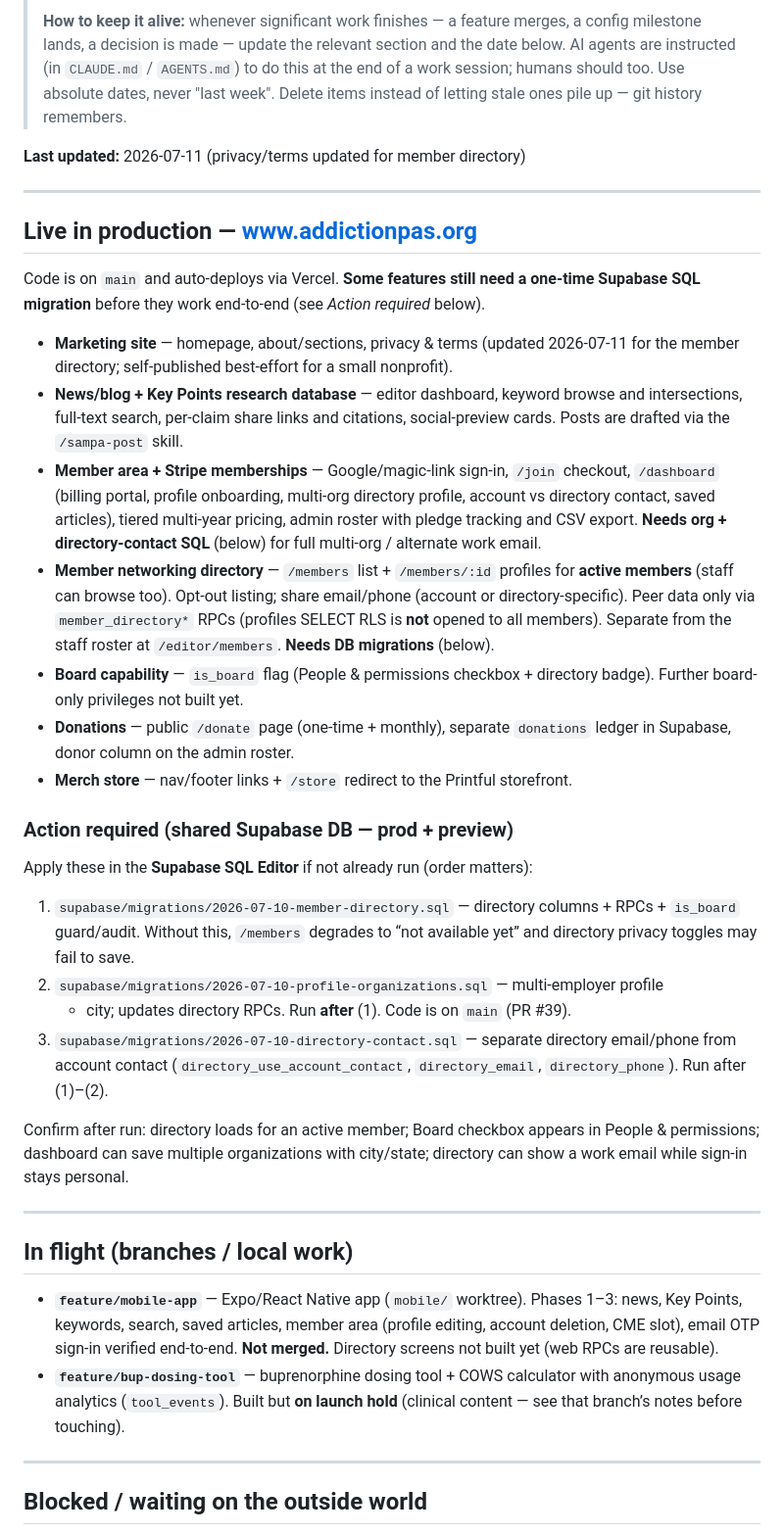
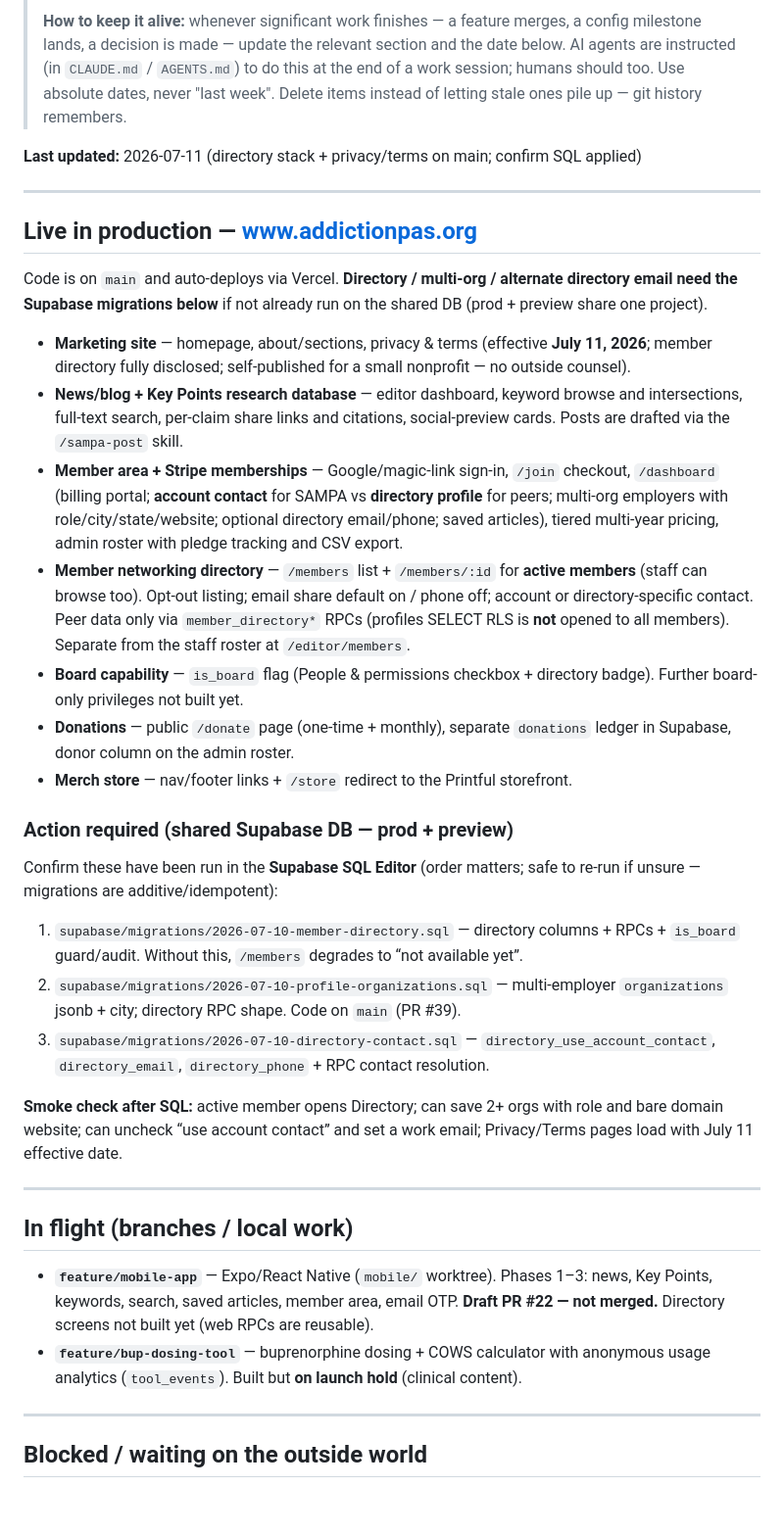
Before and after one commit to jluftig/sampa-website, a Markdown page: docs/STATUS.md, the part around one of its changes. Shown at 98% size. GitHub-like rendering; blank space fills up the shorter version.

Commit message:
docs: refresh STATUS after directory and legal ship
Reflect multi-org, directory contact, privacy/terms on main; clarify
migration smoke checks and backlog (org websites already ship).

```diff
--- a/docs/STATUS.md
+++ b/docs/STATUS.md
@@ -11,30 +11,32 @@
 > the end of a work session; humans should too. Use absolute dates, never "last week".
 > Delete items instead of letting stale ones pile up — git history remembers.
 
-**Last updated:** 2026-07-11 (privacy/terms updated for member directory)
+**Last updated:** 2026-07-11 (directory stack + privacy/terms on main; confirm SQL applied)
 
 ---
 
 ## Live in production — www.addictionpas.org
 
-Code is on `main` and auto-deploys via Vercel. **Some features still need a one-time
-Supabase SQL migration** before they work end-to-end (see *Action required* below).
+Code is on `main` and auto-deploys via Vercel. **Directory / multi-org / alternate
+directory email need the Supabase migrations below** if not already run on the
+shared DB (prod + preview share one project).
 
-- **Marketing site** — homepage, about/sections, privacy & terms (updated 2026-07-11
-  for the member directory; self-published best-effort for a small nonprofit).
+- **Marketing site** — homepage, about/sections, privacy & terms (effective
+  **July 11, 2026**; member directory fully disclosed; self-published for a small
+  nonprofit — no outside counsel).
 - **News/blog + Key Points research database** — editor dashboard, keyword browse and
   intersections, full-text search, per-claim share links and citations, social-preview
   cards. Posts are drafted via the `/sampa-post` skill.
 - **Member area + Stripe memberships** — Google/magic-link sign-in, `/join` checkout,
-  `/dashboard` (billing portal, profile onboarding, multi-org directory profile,
-  account vs directory contact, saved articles), tiered multi-year pricing, admin
-  roster with pledge tracking and CSV export. **Needs org + directory-contact SQL**
-  (below) for full multi-org / alternate work email.
-- **Member networking directory** — `/members` list + `/members/:id` profiles for
-  **active members** (staff can browse too). Opt-out listing; share email/phone
-  (account or directory-specific). Peer data only via `member_directory*` RPCs
-  (profiles SELECT RLS is **not** opened to all members). Separate from the staff
-  roster at `/editor/members`. **Needs DB migrations** (below).
+  `/dashboard` (billing portal; **account contact** for SAMPA vs **directory profile**
+  for peers; multi-org employers with role/city/state/website; optional directory
+  email/phone; saved articles), tiered multi-year pricing, admin roster with pledge
+  tracking and CSV export.
+- **Member networking directory** — `/members` list + `/members/:id` for **active
+  members** (staff can browse too). Opt-out listing; email share default on / phone
+  off; account or directory-specific contact. Peer data only via `member_directory*`
+  RPCs (profiles SELECT RLS is **not** opened to all members). Separate from the
+  staff roster at `/editor/members`.
 - **Board capability** — `is_board` flag (People & permissions checkbox + directory
   badge). Further board-only privileges not built yet.
 - **Donations** — public `/donate` page (one-time + monthly), separate `donations`
@@ -43,32 +45,29 @@ Supabase SQL migration** before they work end-to-end (see *Action required* belo
 
 ### Action required (shared Supabase DB — prod + preview)
 
-Apply these in the **Supabase SQL Editor** if not already run (order matters):
+Confirm these have been run in the **Supabase SQL Editor** (order matters; safe to
+re-run if unsure — migrations are additive/idempotent):
 
 1. `supabase/migrations/2026-07-10-member-directory.sql` — directory columns + RPCs +
-   `is_board` guard/audit. Without this, `/members` degrades to “not available yet”
-   and directory privacy toggles may fail to save.
-2. `supabase/migrations/2026-07-10-profile-organizations.sql` — multi-employer profile
-   + city; updates directory RPCs. Run **after** (1). Code is on `main` (PR #39).
-3. `supabase/migrations/2026-07-10-directory-contact.sql` — separate directory
-   email/phone from account contact (`directory_use_account_contact`,
-   `directory_email`, `directory_phone`). Run after (1)–(2).
+   `is_board` guard/audit. Without this, `/members` degrades to “not available yet”.
+2. `supabase/migrations/2026-07-10-profile-organizations.sql` — multi-employer
+   `organizations` jsonb + city; directory RPC shape. Code on `main` (PR #39).
+3. `supabase/migrations/2026-07-10-directory-contact.sql` — `directory_use_account_contact`,
+   `directory_email`, `directory_phone` + RPC contact resolution.
 
-Confirm after run: directory loads for an active member; Board checkbox appears in
-People & permissions; dashboard can save multiple organizations with city/state;
-directory can show a work email while sign-in stays personal.
+**Smoke check after SQL:** active member opens Directory; can save 2+ orgs with role
+and bare domain website; can uncheck “use account contact” and set a work email;
+Privacy/Terms pages load with July 11 effective date.
 
 ---
 
 ## In flight (branches / local work)
 
-- **`feature/mobile-app`** — Expo/React Native app (`mobile/` worktree). Phases 1–3:
-  news, Key Points, keywords, search, saved articles, member area (profile editing,
-  account deletion, CME slot), email OTP sign-in verified end-to-end. **Not merged.**
-  Directory screens not built yet (web RPCs are reusable).
-- **`feature/bup-dosing-tool`** — buprenorphine dosing tool + COWS calculator with
-  anonymous usage analytics (`tool_events`). Built but **on launch hold** (clinical
-  content — see that branch’s notes before touching).
+- **`feature/mobile-app`** — Expo/React Native (`mobile/` worktree). Phases 1–3: news,
+  Key Points, keywords, search, saved articles, member area, email OTP. **Draft PR
+  #22 — not merged.** Directory screens not built yet (web RPCs are reusable).
+- **`feature/bup-dosing-tool`** — buprenorphine dosing + COWS calculator with anonymous
+  usage analytics (`tool_events`). Built but **on launch hold** (clinical content).
 
 ---
 
```
Also changed, not shown: other parts of docs/STATUS.md (+22 -33 lines).
